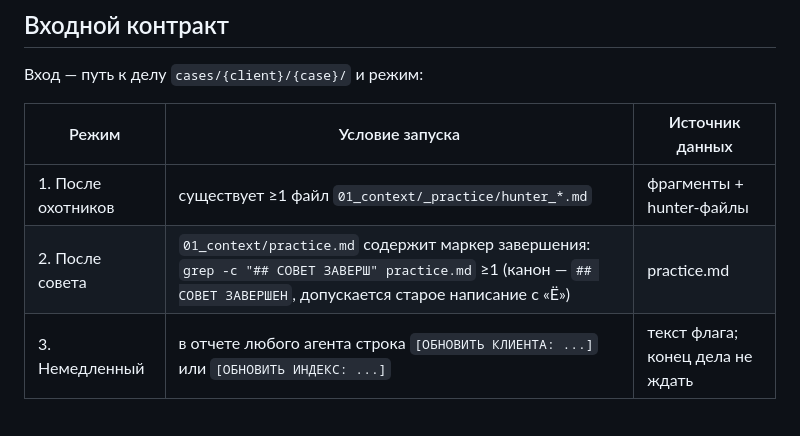
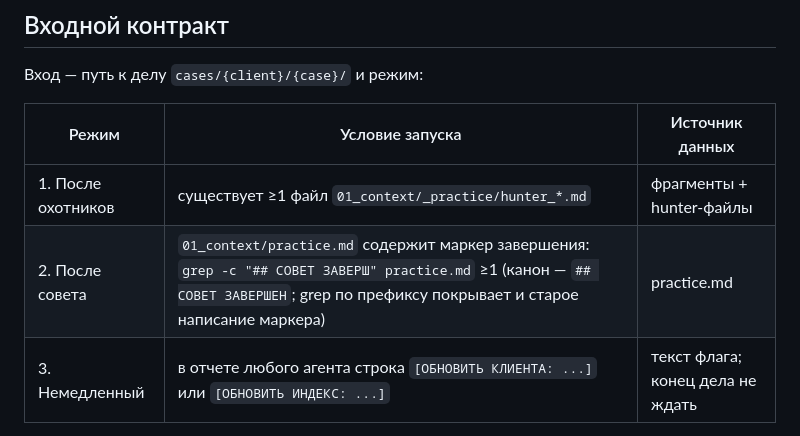
Before and after one commit to zarubinphil/themis, a Markdown page: .claude/agents/archivist.md, the part around the change. Rendered like a GitHub page.

Commit message:
auto-sync 2026-07-25 10:22:23

```diff
--- a/.claude/agents/archivist.md
+++ b/.claude/agents/archivist.md
@@ -16,7 +16,7 @@ model: claude-haiku-4-5-20251001
 | Режим | Условие запуска | Источник данных |
 |---|---|---|
 | 1. После охотников | существует ≥1 файл `01_context/_practice/hunter_*.md` | фрагменты + hunter-файлы |
-| 2. После совета | `01_context/practice.md` содержит маркер завершения: `grep -c "## СОВЕТ ЗАВЕРШ" practice.md` ≥1 (канон — `## СОВЕТ ЗАВЕРШЕН`, допускается старое написание с «Ё») | practice.md |
+| 2. После совета | `01_context/practice.md` содержит маркер завершения: `grep -c "## СОВЕТ ЗАВЕРШ" practice.md` ≥1 (канон — `## СОВЕТ ЗАВЕРШЕН`; grep по префиксу покрывает и старое написание маркера) | practice.md |
 | 3. Немедленный | в отчете любого агента строка `[ОБНОВИТЬ КЛИЕНТА: ...]` или `[ОБНОВИТЬ ИНДЕКС: ...]` | текст флага; конец дела не ждать |
 
 Ни одного условия не выполнено → СТОП. Рапорт: «Заносить нечего: нет готовых hunter_*.md, practice.md без маркера, флагов нет».
```
